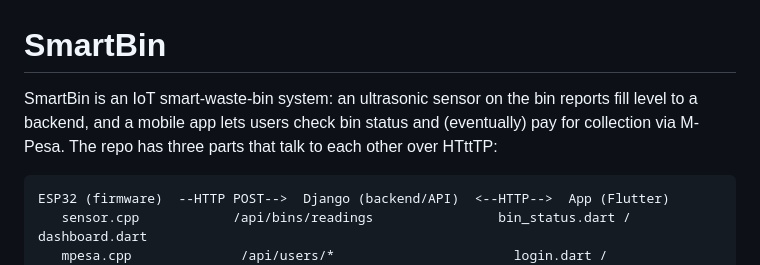
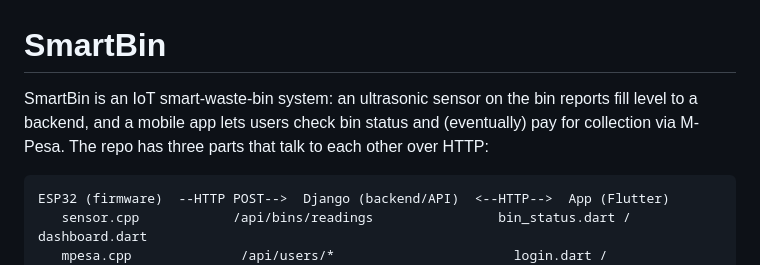
Before and after one commit to BKerio/IoT, a Markdown page: README.md, the part around the change. Drawn GitHub-style.

Commit message:
updating the readme to capture the project overview for other developers

````diff
--- a/README.md
+++ b/README.md
@@ -1,6 +1,6 @@
 # SmartBin
 
-SmartBin is an IoT smart-waste-bin system: an ultrasonic sensor on the bin reports fill level to a backend, and a mobile app lets users check bin status and (eventually) pay for collection via M-Pesa. The repo has three parts that talk to each other over HTttTP:
+SmartBin is an IoT smart-waste-bin system: an ultrasonic sensor on the bin reports fill level to a backend, and a mobile app lets users check bin status and (eventually) pay for collection via M-Pesa. The repo has three parts that talk to each other over HTTP:
 
 ```
 ESP32 (firmware)  --HTTP POST-->  Django (backend/API)  <--HTTP-->  App (Flutter)
````
